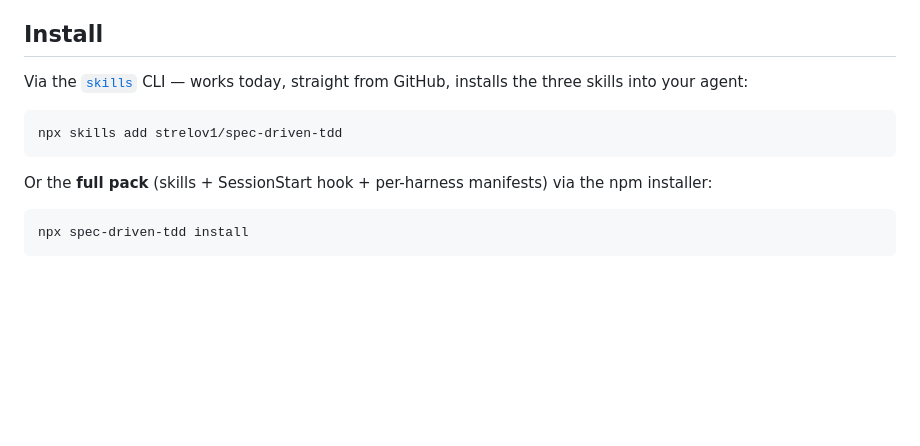
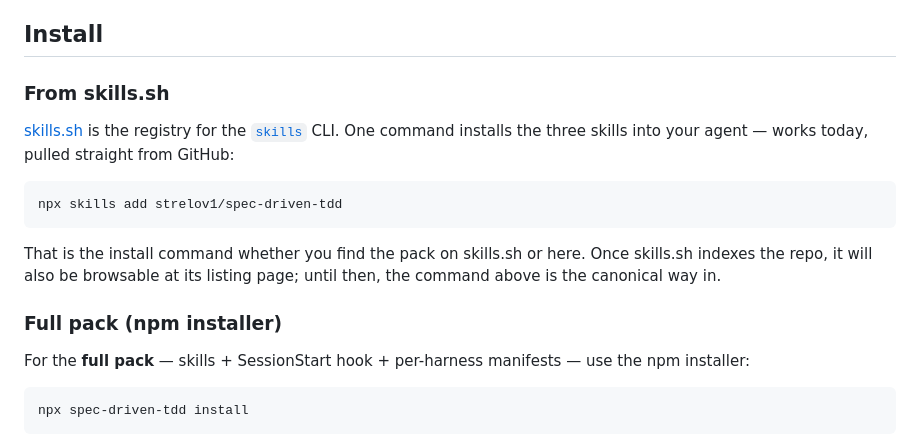
Before and after one commit to strelov1/spec-driven-tdd, a Markdown page: README.md, the part around the change. GitHub-like rendering; blank space fills up the shorter version.

Commit message:
docs: frame install as skills.sh registry

````diff
--- a/README.md
+++ b/README.md
@@ -14,15 +14,24 @@ review, not at green tests.
 
 ## Install
 
-Via the [`skills`](https://github.com/vercel-labs/skills) CLI — works today,
-straight from GitHub, installs the three skills into your agent:
+### From skills.sh
+
+[skills.sh](https://skills.sh) is the registry for the
+[`skills`](https://github.com/vercel-labs/skills) CLI. One command installs the
+three skills into your agent — works today, pulled straight from GitHub:
 
 ```bash
 npx skills add strelov1/spec-driven-tdd
 ```
 
-Or the **full pack** (skills + SessionStart hook + per-harness manifests) via the
-npm installer:
+That is the install command whether you find the pack on skills.sh or here. Once
+skills.sh indexes the repo, it will also be browsable at its listing page; until
+then, the command above is the canonical way in.
+
+### Full pack (npm installer)
+
+For the **full pack** — skills + SessionStart hook + per-harness manifests — use
+the npm installer:
 
 ```bash
 npx spec-driven-tdd install
````
